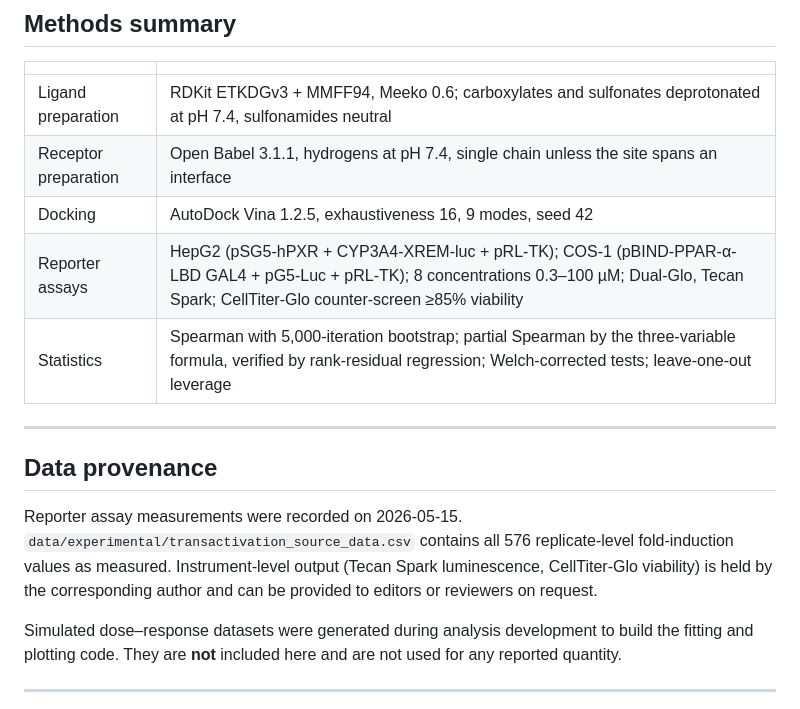
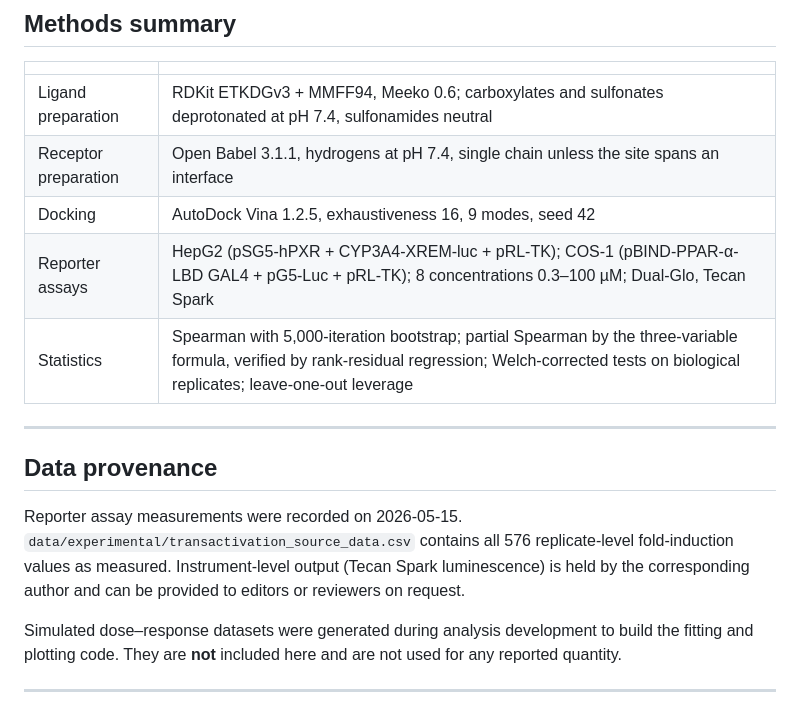
Before and after one commit to tysonyj/pfas-multireceptor-screening, a Markdown page: README.md, the part around the change. Drawn GitHub-style.

Commit message:
Fix 02_dock.py paths; remove unsupported viability claim from README

```diff
--- a/README.md
+++ b/README.md
@@ -172,14 +172,14 @@ The partial correlation is not significant and is unstable: removing PFECHS alon
 | Ligand preparation | RDKit ETKDGv3 + MMFF94, Meeko 0.6; carboxylates and sulfonates deprotonated at pH 7.4, sulfonamides neutral |
 | Receptor preparation | Open Babel 3.1.1, hydrogens at pH 7.4, single chain unless the site spans an interface |
 | Docking | AutoDock Vina 1.2.5, exhaustiveness 16, 9 modes, seed 42 |
-| Reporter assays | HepG2 (pSG5-hPXR + CYP3A4-XREM-luc + pRL-TK); COS-1 (pBIND-PPAR-α-LBD GAL4 + pG5-Luc + pRL-TK); 8 concentrations 0.3–100 µM; Dual-Glo, Tecan Spark; CellTiter-Glo counter-screen ≥85% viability |
-| Statistics | Spearman with 5,000-iteration bootstrap; partial Spearman by the three-variable formula, verified by rank-residual regression; Welch-corrected tests; leave-one-out leverage |
+| Reporter assays | HepG2 (pSG5-hPXR + CYP3A4-XREM-luc + pRL-TK); COS-1 (pBIND-PPAR-α-LBD GAL4 + pG5-Luc + pRL-TK); 8 concentrations 0.3–100 µM; Dual-Glo, Tecan Spark |
+| Statistics | Spearman with 5,000-iteration bootstrap; partial Spearman by the three-variable formula, verified by rank-residual regression; Welch-corrected tests on biological replicates; leave-one-out leverage |
 
 ---
 
 ## Data provenance
 
-Reporter assay measurements were recorded on 2026-05-15. `data/experimental/transactivation_source_data.csv` contains all 576 replicate-level fold-induction values as measured. Instrument-level output (Tecan Spark luminescence, CellTiter-Glo viability) is held by the corresponding author and can be provided to editors or reviewers on request.
+Reporter assay measurements were recorded on 2026-05-15. `data/experimental/transactivation_source_data.csv` contains all 576 replicate-level fold-induction values as measured. Instrument-level output (Tecan Spark luminescence) is held by the corresponding author and can be provided to editors or reviewers on request.
 
 Simulated dose–response datasets were generated during analysis development to build the fitting and plotting code. They are **not** included here and are not used for any reported quantity.
 
```
